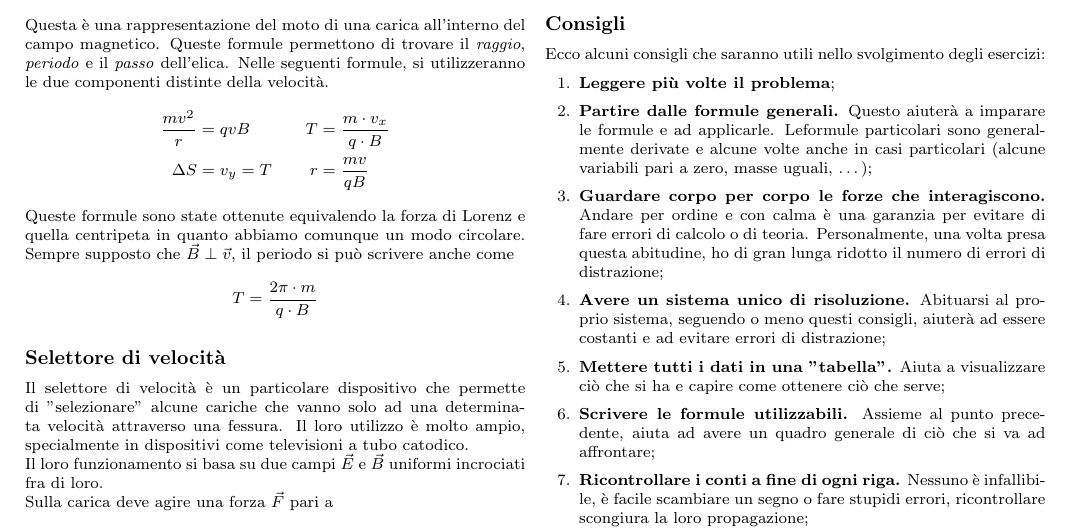
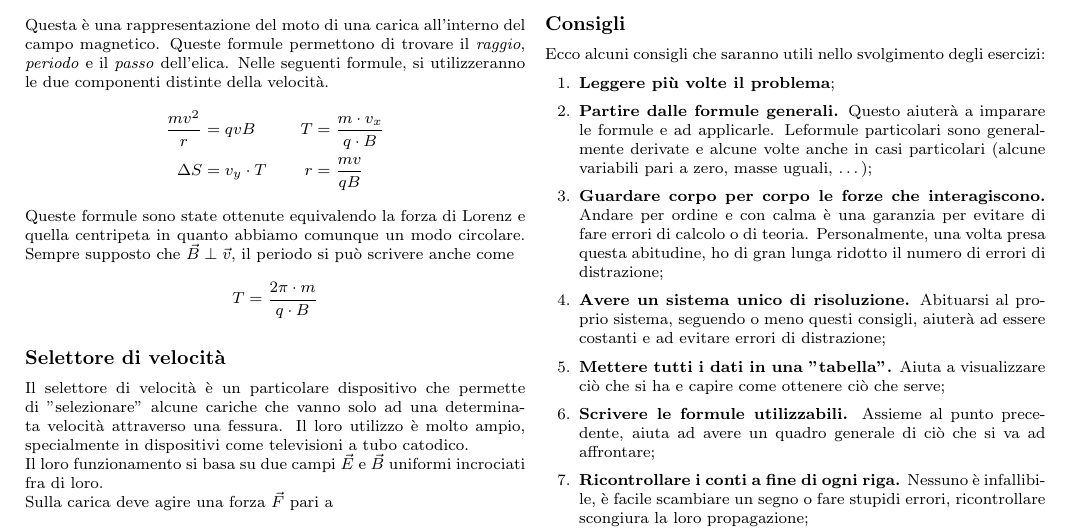
Before and after one commit to gjkf/Physics-Minima-et-Alia, a LaTeX document (formularioFisica.tex, which reads magnetismo.tex): part of page 19 of 35, cut so that both start at the same text. Compiled offline with pdfLaTeX; the source files are stored in an older character set and shown here as Unicode.

Commit message:
Fixed a formula

```diff
--- a/magnetismo.tex
+++ b/magnetismo.tex
@@ -250,7 +250,7 @@ permettono di trovare il \emph{raggio}, \emph{periodo} e il \emph{passo} dell'el
 seguenti formule, si utilizzeranno le due componenti distinte della velocità.
 \begin{alignat*}{2}
   \frac{mv^2}{r}&= qvB  &\qquad  T &= \frac{m\cdot v_x}{q\cdot B}\\
-\Delta S &= v_y = T & r&=\frac{mv}{qB}
+\Delta S &= v_y\cdot T & r&=\frac{mv}{qB}
 \end{alignat*}
 Queste formule sono state ottenute equivalendo la forza di Lorenz e quella centripeta in quanto abbiamo
 comunque un modo circolare.
```
